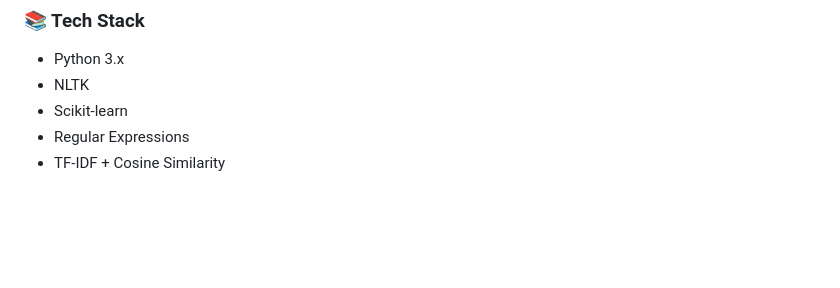
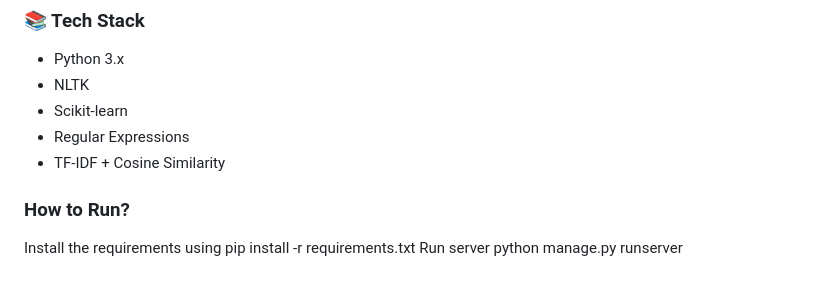
Before and after one commit to vemulapatiharika/Plagiarism_detector, a Markdown page: README.md, the part around the change. GitHub-like rendering; blank space fills up the shorter version.

```diff
--- a/README.md
+++ b/README.md
@@ -120,3 +120,7 @@ doc1.txt and doc2.txt might contain plagiarized content.
 - Scikit-learn
 - Regular Expressions
 - TF-IDF + Cosine Similarity
+
+### How to Run?
+Install the requirements using pip install -r requirements.txt
+Run server python manage.py runserver
```
